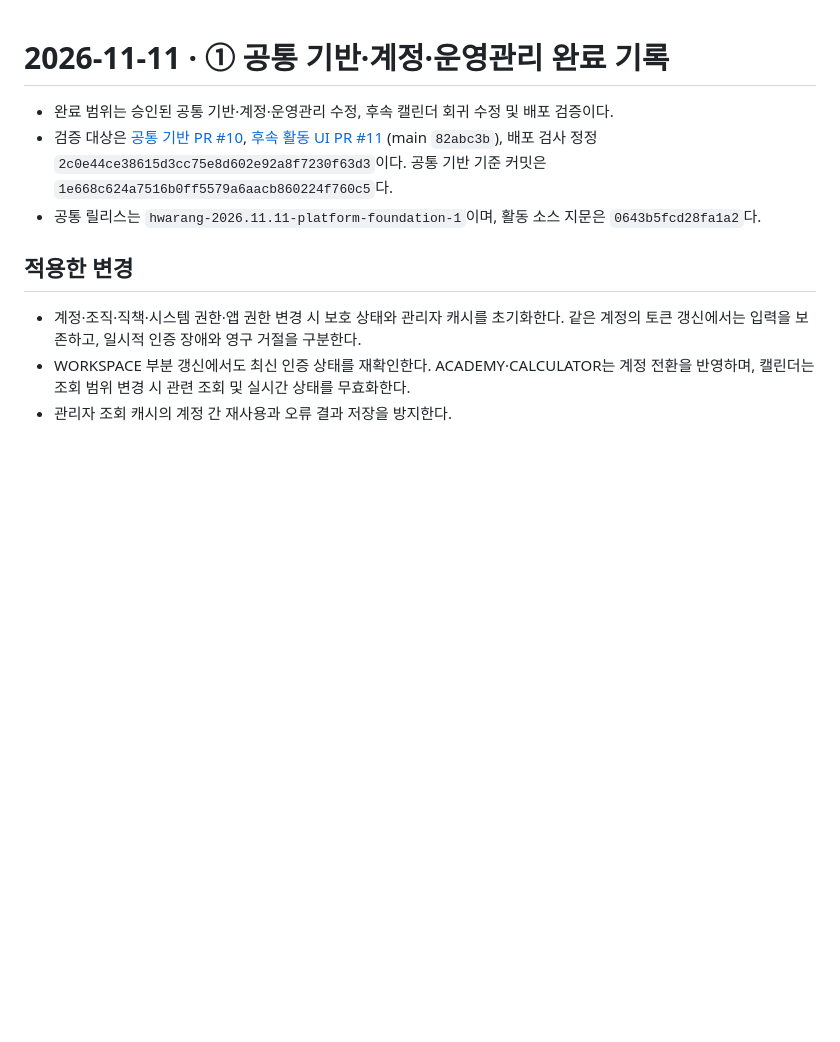
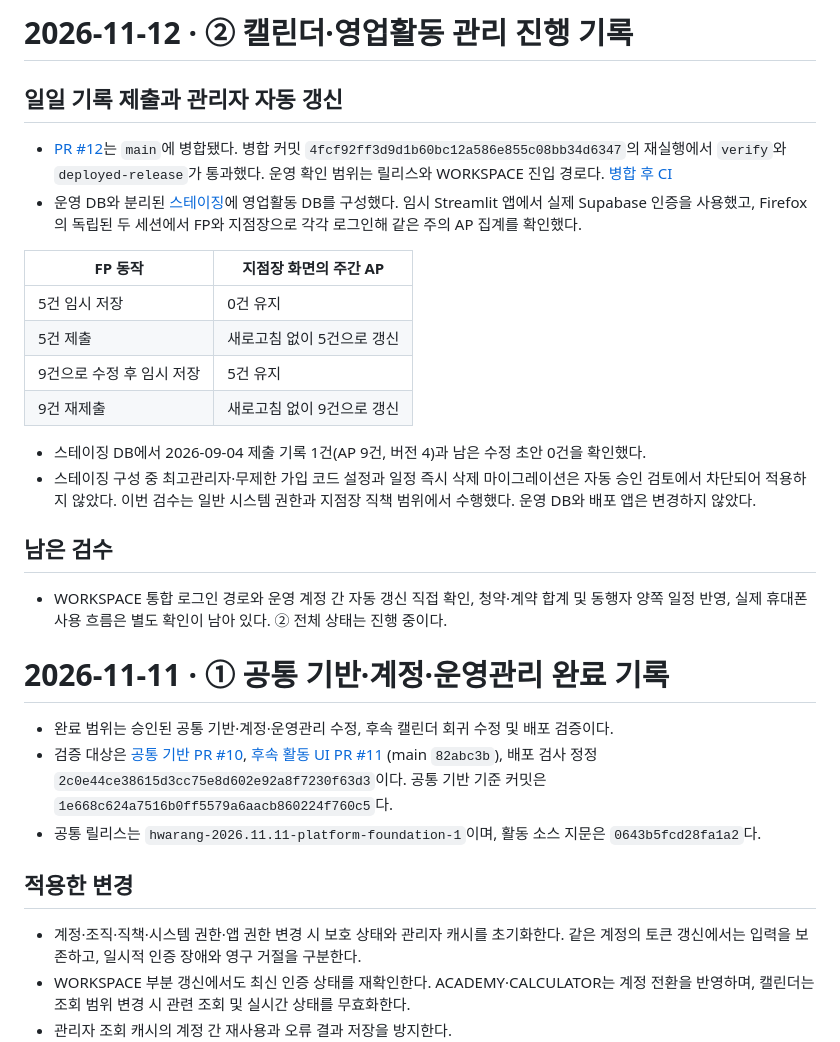
Before and after one commit to poqter/test, a Markdown page: docs/HWARANG_PROJECT_CHECKPOINT.md, the part around the change. GitHub-like rendering; blank space fills up the shorter version.

Commit message:
Record activity staging live refresh verification [skip ci]

```diff
--- a/docs/HWARANG_PROJECT_CHECKPOINT.md
+++ b/docs/HWARANG_PROJECT_CHECKPOINT.md
@@ -1,3 +1,24 @@
+# 2026-11-12 · ② 캘린더·영업활동 관리 진행 기록
+
+## 일일 기록 제출과 관리자 자동 갱신
+
+- [PR #12](https://github.com/poqter/test/pull/12)는 `main`에 병합됐다. 병합 커밋 `4fcf92ff3d9d1b60bc12a586e855c08bb34d6347`의 재실행에서 `verify`와 `deployed-release`가 통과했다. 운영 확인 범위는 릴리스와 WORKSPACE 진입 경로다. [병합 후 CI](https://github.com/poqter/test/actions/runs/43123249110)
+- 운영 DB와 분리된 [스테이징](https://supabase.com/dashboard/project/wnymatqikshwomrcazll)에 영업활동 DB를 구성했다. 임시 Streamlit 앱에서 실제 Supabase 인증을 사용했고, Firefox의 독립된 두 세션에서 FP와 지점장으로 각각 로그인해 같은 주의 AP 집계를 확인했다.
+
+| FP 동작 | 지점장 화면의 주간 AP |
+| --- | --- |
+| 5건 임시 저장 | 0건 유지 |
+| 5건 제출 | 새로고침 없이 5건으로 갱신 |
+| 9건으로 수정 후 임시 저장 | 5건 유지 |
+| 9건 재제출 | 새로고침 없이 9건으로 갱신 |
+
+- 스테이징 DB에서 2026-09-04 제출 기록 1건(AP 9건, 버전 4)과 남은 수정 초안 0건을 확인했다.
+- 스테이징 구성 중 최고관리자·무제한 가입 코드 설정과 일정 즉시 삭제 마이그레이션은 자동 승인 검토에서 차단되어 적용하지 않았다. 이번 검수는 일반 시스템 권한과 지점장 직책 범위에서 수행했다. 운영 DB와 배포 앱은 변경하지 않았다.
+
+## 남은 검수
+
+- WORKSPACE 통합 로그인 경로와 운영 계정 간 자동 갱신 직접 확인, 청약·계약 합계 및 동행자 양쪽 일정 반영, 실제 휴대폰 사용 흐름은 별도 확인이 남아 있다. ② 전체 상태는 진행 중이다.
+
 # 2026-11-11 · ① 공통 기반·계정·운영관리 완료 기록
 
 - 완료 범위는 승인된 공통 기반·계정·운영관리 수정, 후속 캘린더 회귀 수정 및 배포 검증이다.
```
